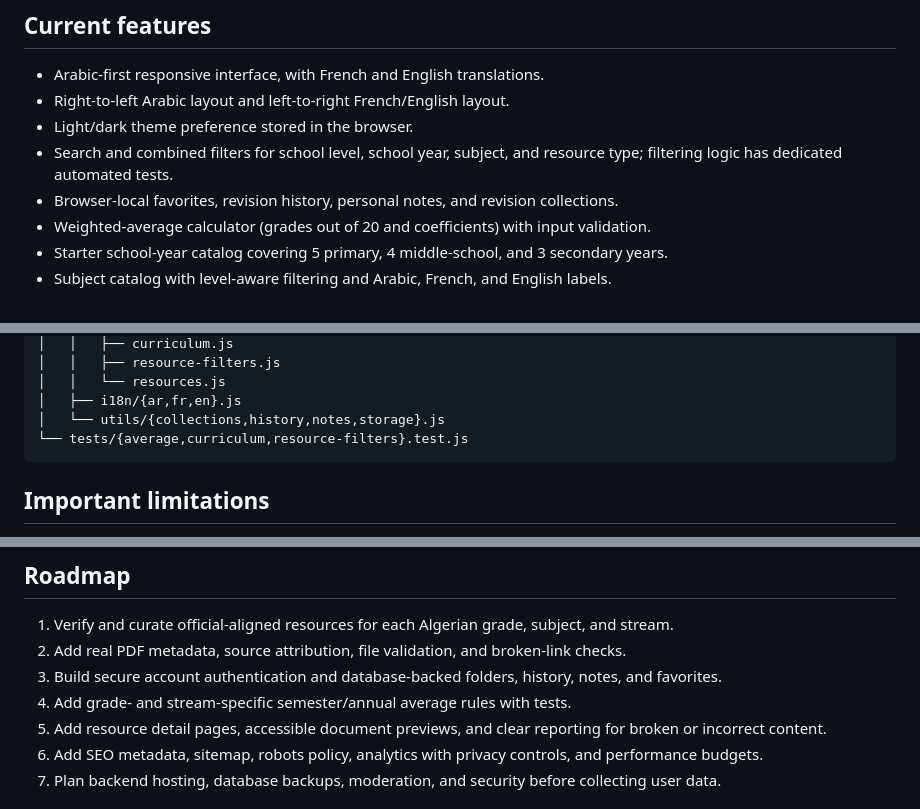
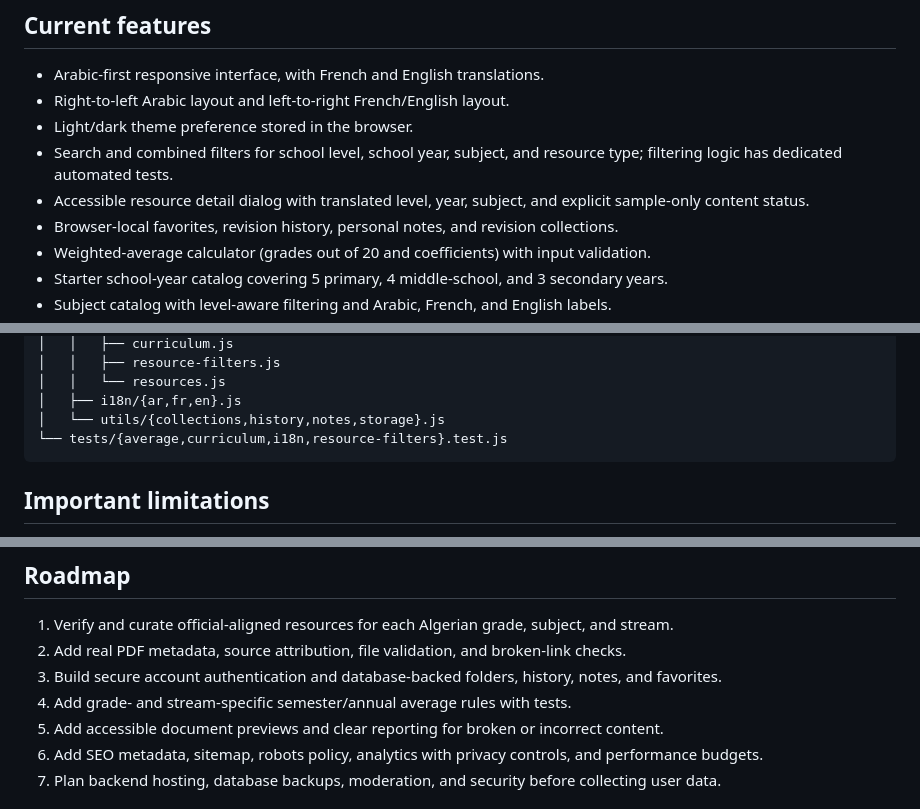
Before and after one commit to hhkskkkdjwbf-bot/Najahna-, a Markdown page: README.md, 3 parts joined by grey strips. GitHub-like rendering.

Commit message:
Document resource details and translation coverage

````diff
--- a/README.md
+++ b/README.md
@@ -10,6 +10,7 @@
 - Right-to-left Arabic layout and left-to-right French/English layout.
 - Light/dark theme preference stored in the browser.
 - Search and combined filters for school level, school year, subject, and resource type; filtering logic has dedicated automated tests.
+- Accessible resource detail dialog with translated level, year, subject, and explicit sample-only content status.
 - Browser-local favorites, revision history, personal notes, and revision collections.
 - Weighted-average calculator (grades out of 20 and coefficients) with input validation.
 - Starter school-year catalog covering 5 primary, 4 middle-school, and 3 secondary years.
@@ -47,7 +48,7 @@ Opening the HTML directly with `file://` may block ES module imports in some bro
 │   │   └── resources.js
 │   ├── i18n/{ar,fr,en}.js
 │   └── utils/{collections,history,notes,storage}.js
-└── tests/{average,curriculum,resource-filters}.test.js
+└── tests/{average,curriculum,i18n,resource-filters}.test.js
 ```
 
 ## Important limitations
@@ -65,7 +66,7 @@ Opening the HTML directly with `file://` may block ES module imports in some bro
 2. Add real PDF metadata, source attribution, file validation, and broken-link checks.
 3. Build secure account authentication and database-backed folders, history, notes, and favorites.
 4. Add grade- and stream-specific semester/annual average rules with tests.
-5. Add resource detail pages, accessible document previews, and clear reporting for broken or incorrect content.
+5. Add accessible document previews and clear reporting for broken or incorrect content.
 6. Add SEO metadata, sitemap, robots policy, analytics with privacy controls, and performance budgets.
 7. Plan backend hosting, database backups, moderation, and security before collecting user data.
 
````
